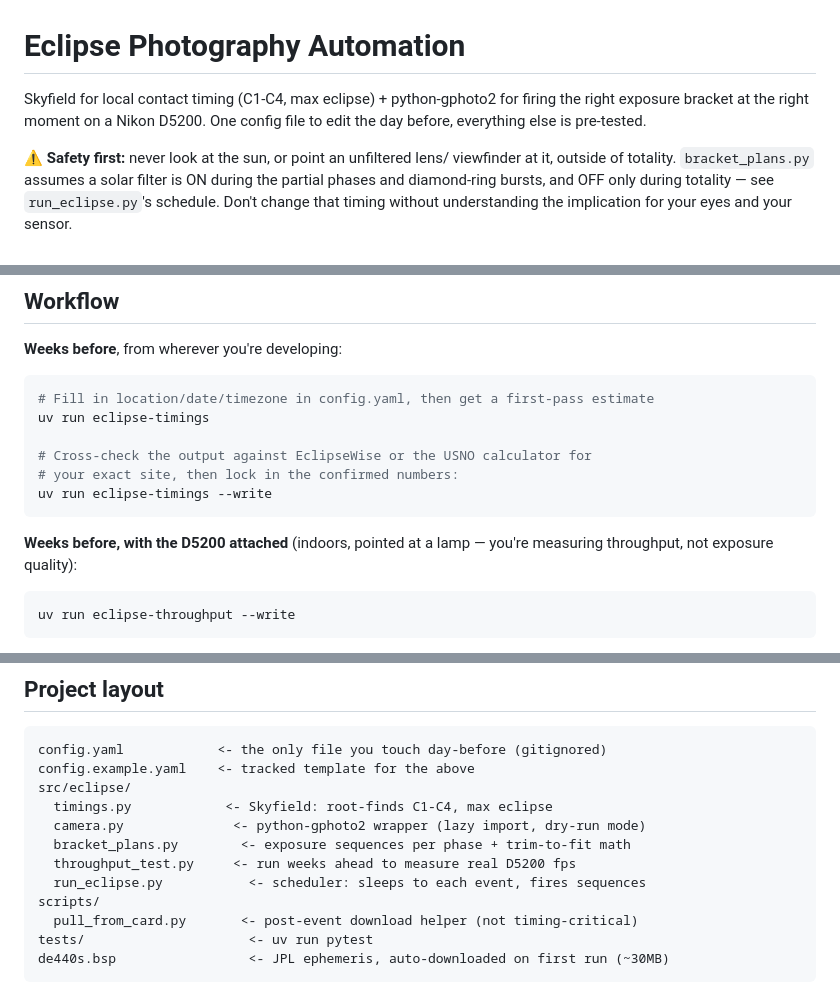
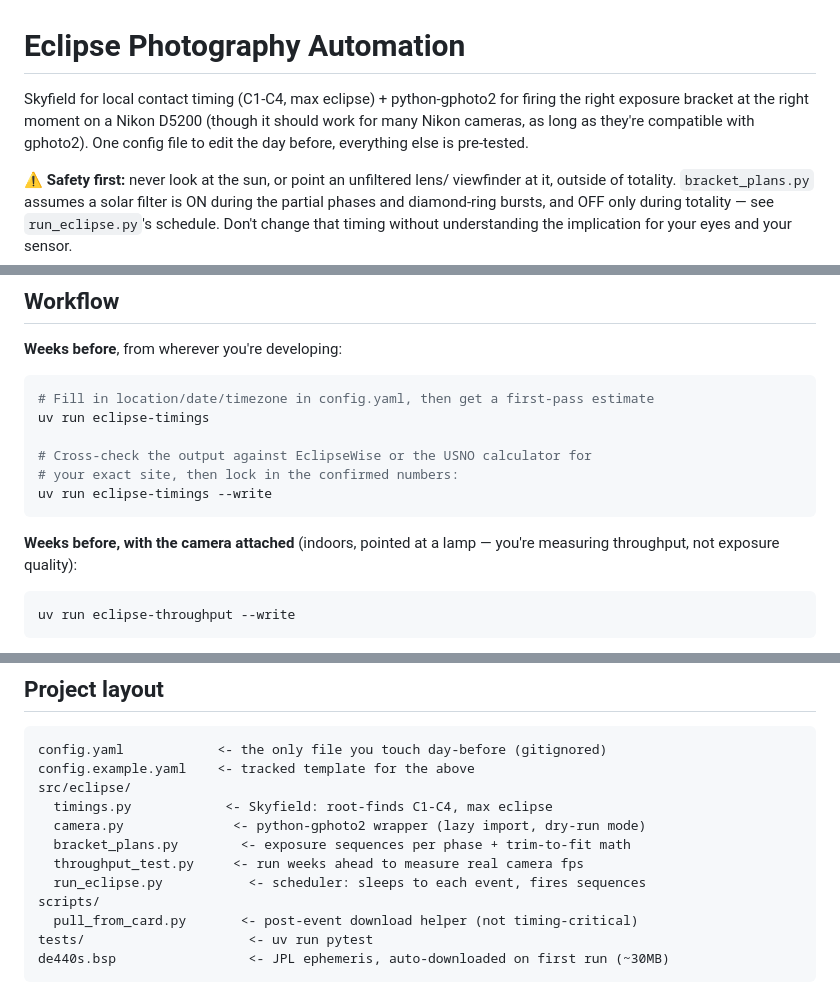
Before and after one commit to Dibz15/eclipse-photography, a Markdown page: README.md, 3 parts joined by grey strips. Drawn GitHub-style.

````diff
--- a/README.md
+++ b/README.md
@@ -1,7 +1,8 @@
 # Eclipse Photography Automation
 
 Skyfield for local contact timing (C1-C4, max eclipse) + python-gphoto2 for
-firing the right exposure bracket at the right moment on a Nikon D5200.
+firing the right exposure bracket at the right moment on a Nikon D5200 (though it should work for many Nikon cameras,
+as long as they're compatible with gphoto2).
 One config file to edit the day before, everything else is pre-tested.
 
 **⚠️ Safety first:** never look at the sun, or point an unfiltered lens/
@@ -50,7 +51,7 @@ uv run eclipse-timings
 uv run eclipse-timings --write
 ```
 
-**Weeks before, with the D5200 attached** (indoors, pointed at a lamp —
+**Weeks before, with the camera attached** (indoors, pointed at a lamp —
 you're measuring throughput, not exposure quality):
 
 ```bash
@@ -98,7 +99,7 @@ src/eclipse/
   timings.py            <- Skyfield: root-finds C1-C4, max eclipse
   camera.py              <- python-gphoto2 wrapper (lazy import, dry-run mode)
   bracket_plans.py        <- exposure sequences per phase + trim-to-fit math
-  throughput_test.py     <- run weeks ahead to measure real D5200 fps
+  throughput_test.py     <- run weeks ahead to measure real camera fps
   run_eclipse.py           <- scheduler: sleeps to each event, fires sequences
 scripts/
   pull_from_card.py       <- post-event download helper (not timing-critical)
````
